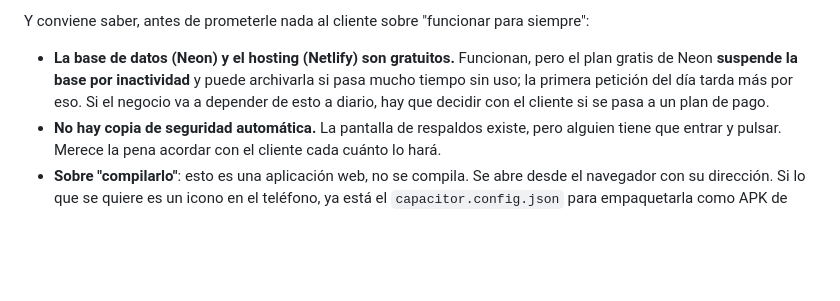
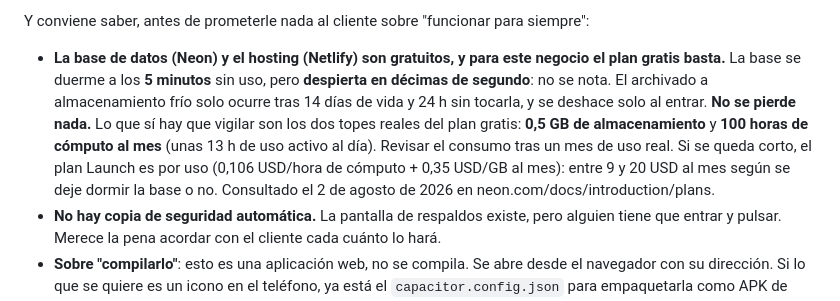
Before and after one commit to Michel8612/carnicos-myc, a Markdown page: START.md, the part around the change. Drawn GitHub-style; blank space fills up the shorter version.

Commit message:
docs: datos reales de Neon (5 min, despierta al instante) en vez de la version alarmista
Co-Authored-By: Claude Opus 5 <noreply@anthropic.com>

```diff
--- a/START.md
+++ b/START.md
@@ -152,10 +152,15 @@ El código está terminado y desplegado. Lo que queda no es programar:
 
 Y conviene saber, antes de prometerle nada al cliente sobre "funcionar para siempre":
 
-- **La base de datos (Neon) y el hosting (Netlify) son gratuitos.** Funcionan, pero el plan
-  gratis de Neon **suspende la base por inactividad** y puede archivarla si pasa mucho
-  tiempo sin uso; la primera petición del día tarda más por eso. Si el negocio va a
-  depender de esto a diario, hay que decidir con el cliente si se pasa a un plan de pago.
+- **La base de datos (Neon) y el hosting (Netlify) son gratuitos, y para este negocio
+  el plan gratis basta.** La base se duerme a los **5 minutos** sin uso, pero **despierta
+  en décimas de segundo**: no se nota. El archivado a almacenamiento frío solo ocurre tras
+  14 días de vida y 24 h sin tocarla, y se deshace solo al entrar. **No se pierde nada.**
+  Lo que sí hay que vigilar son los dos topes reales del plan gratis: **0,5 GB de
+  almacenamiento** y **100 horas de cómputo al mes** (unas 13 h de uso activo al día).
+  Revisar el consumo tras un mes de uso real. Si se queda corto, el plan Launch es por uso
+  (0,106 USD/hora de cómputo + 0,35 USD/GB al mes): entre 9 y 20 USD al mes según se deje
+  dormir la base o no. Consultado el 2 de agosto de 2026 en neon.com/docs/introduction/plans.
 - **No hay copia de seguridad automática.** La pantalla de respaldos existe, pero alguien
   tiene que entrar y pulsar. Merece la pena acordar con el cliente cada cuánto lo hará.
 - **Sobre "compilarlo"**: esto es una aplicación web, no se compila. Se abre desde el
```
